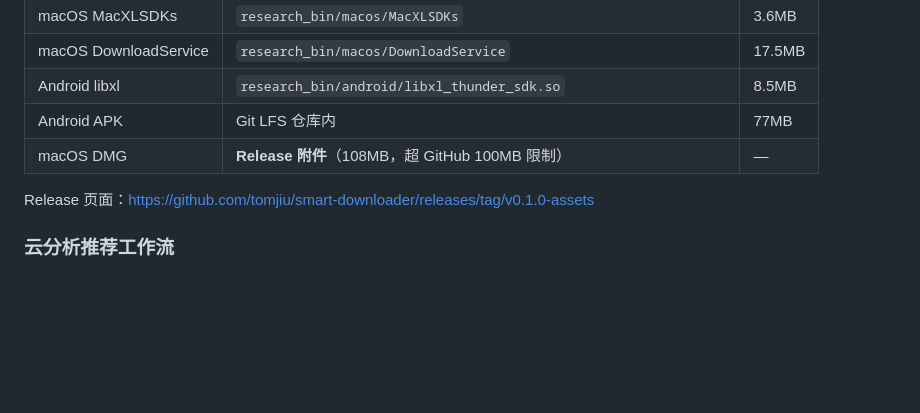
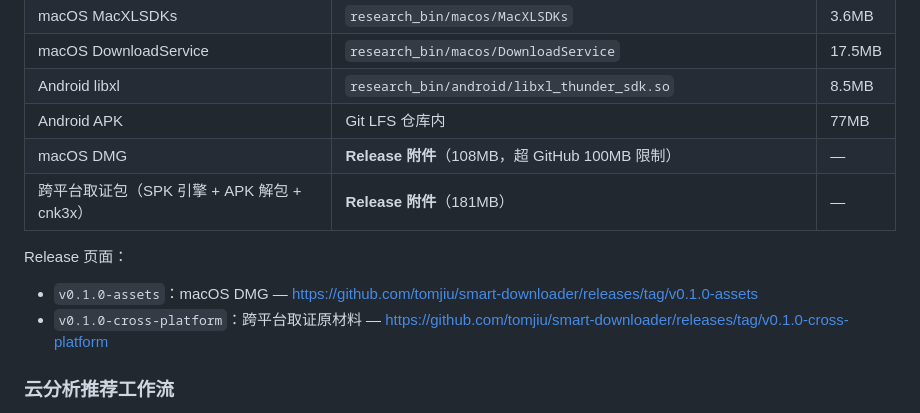
Before and after one commit to mmqz/smart-downloader, a Markdown page: docs/PROJECT_STATUS.md, the part around the change. GitHub-like rendering; blank space fills up the shorter version.

Commit message:
docs: record cross-platform evidence GitHub Release

```diff
--- a/docs/PROJECT_STATUS.md
+++ b/docs/PROJECT_STATUS.md
@@ -216,8 +216,11 @@ smart-downloader/
 | Android libxl | `research_bin/android/libxl_thunder_sdk.so` | 8.5MB |
 | Android APK | Git LFS 仓库内 | 77MB |
 | macOS DMG | **Release 附件**（108MB，超 GitHub 100MB 限制） | — |
+| 跨平台取证包（SPK 引擎 + APK 解包 + cnk3x） | **Release 附件**（181MB） | — |
 
-Release 页面：https://github.com/tomjiu/smart-downloader/releases/tag/v0.1.0-assets
+Release 页面：
+- `v0.1.0-assets`：macOS DMG — https://github.com/tomjiu/smart-downloader/releases/tag/v0.1.0-assets
+- `v0.1.0-cross-platform`：跨平台取证原材料 — https://github.com/tomjiu/smart-downloader/releases/tag/v0.1.0-cross-platform
 
 ### 云分析推荐工作流
 
```
Also changed, not shown: 1 other file.
